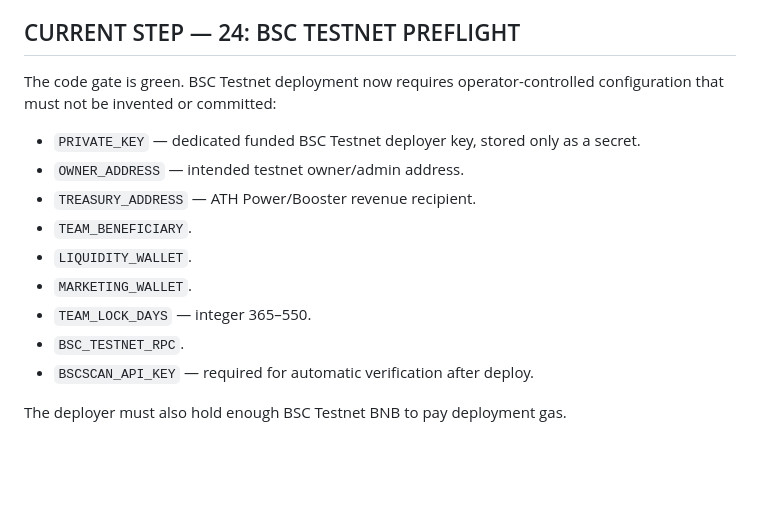
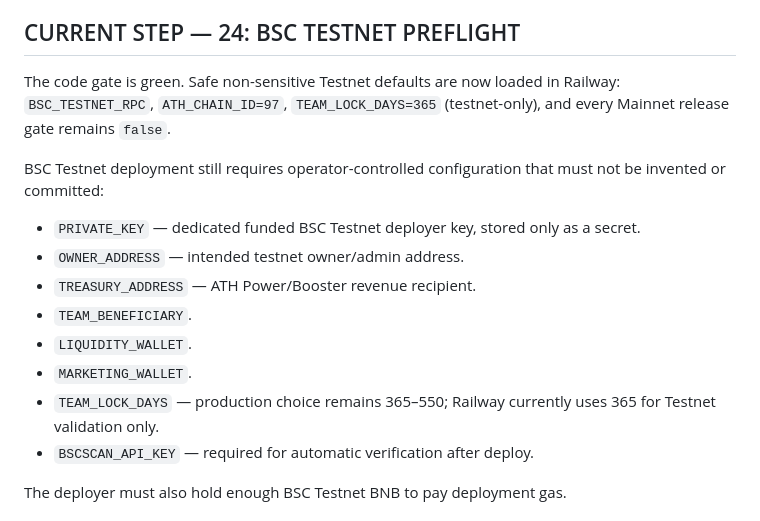
Before and after one commit to alfatih060124-ctrl/AETHER-TOKEN-ATH-, a Markdown page: CHECKPOINT.md, the part around the change. Rendered like a GitHub page; blank space fills up the shorter version.

Commit message:
docs: stage safe ATH testnet defaults and keep mainnet closed

```diff
--- a/CHECKPOINT.md
+++ b/CHECKPOINT.md
@@ -37,7 +37,9 @@
 
 ## CURRENT STEP — 24: BSC TESTNET PREFLIGHT
 
-The code gate is green. BSC Testnet deployment now requires operator-controlled configuration that must not be invented or committed:
+The code gate is green. Safe non-sensitive Testnet defaults are now loaded in Railway: `BSC_TESTNET_RPC`, `ATH_CHAIN_ID=97`, `TEAM_LOCK_DAYS=365` (testnet-only), and every Mainnet release gate remains `false`.
+
+BSC Testnet deployment still requires operator-controlled configuration that must not be invented or committed:
 
 - `PRIVATE_KEY` — dedicated funded BSC Testnet deployer key, stored only as a secret.
 - `OWNER_ADDRESS` — intended testnet owner/admin address.
@@ -45,8 +47,7 @@ The code gate is green. BSC Testnet deployment now requires operator-controlled
 - `TEAM_BENEFICIARY`.
 - `LIQUIDITY_WALLET`.
 - `MARKETING_WALLET`.
-- `TEAM_LOCK_DAYS` — integer 365–550.
-- `BSC_TESTNET_RPC`.
+- `TEAM_LOCK_DAYS` — production choice remains 365–550; Railway currently uses 365 for Testnet validation only.
 - `BSCSCAN_API_KEY` — required for automatic verification after deploy.
 
 The deployer must also hold enough BSC Testnet BNB to pay deployment gas.
```
